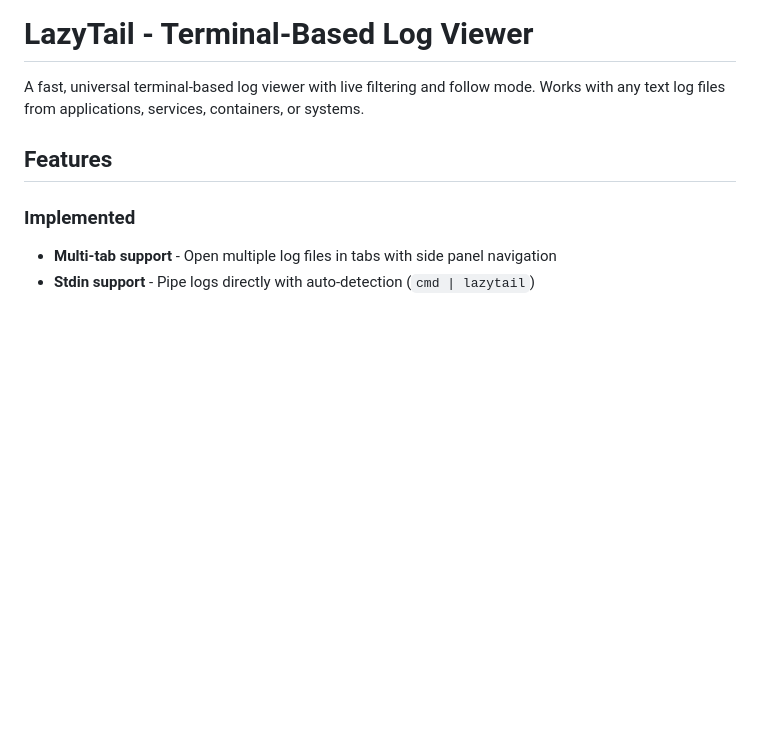
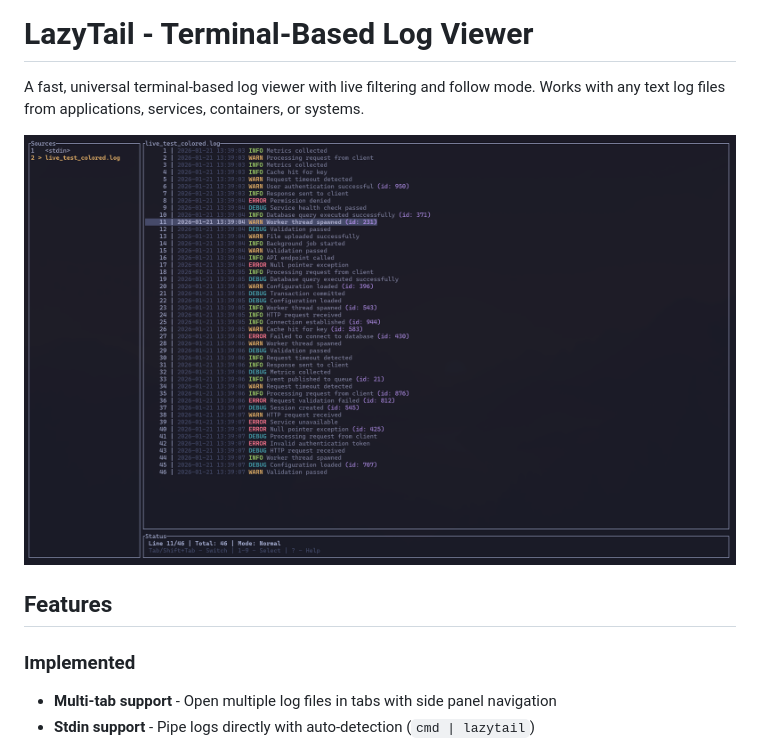
Before and after one commit to raaymax/lazytail, a Markdown page: README.md, the part around the change. Rendered like a GitHub page; pictures changed too: screenshot.png (added); blank space fills up the shorter version.

Commit message:
docs: add screenshot to README
Add visual preview showcasing multi-tab interface, ANSI colored logs, and terminal UI.

```diff
--- a/README.md
+++ b/README.md
@@ -1,6 +1,8 @@
 # LazyTail - Terminal-Based Log Viewer
 
 A fast, universal terminal-based log viewer with live filtering and follow mode. Works with any text log files from applications, services, containers, or systems.
+
+![LazyTail Screenshot](screenshot.png)
 
 ## Features
 
```
